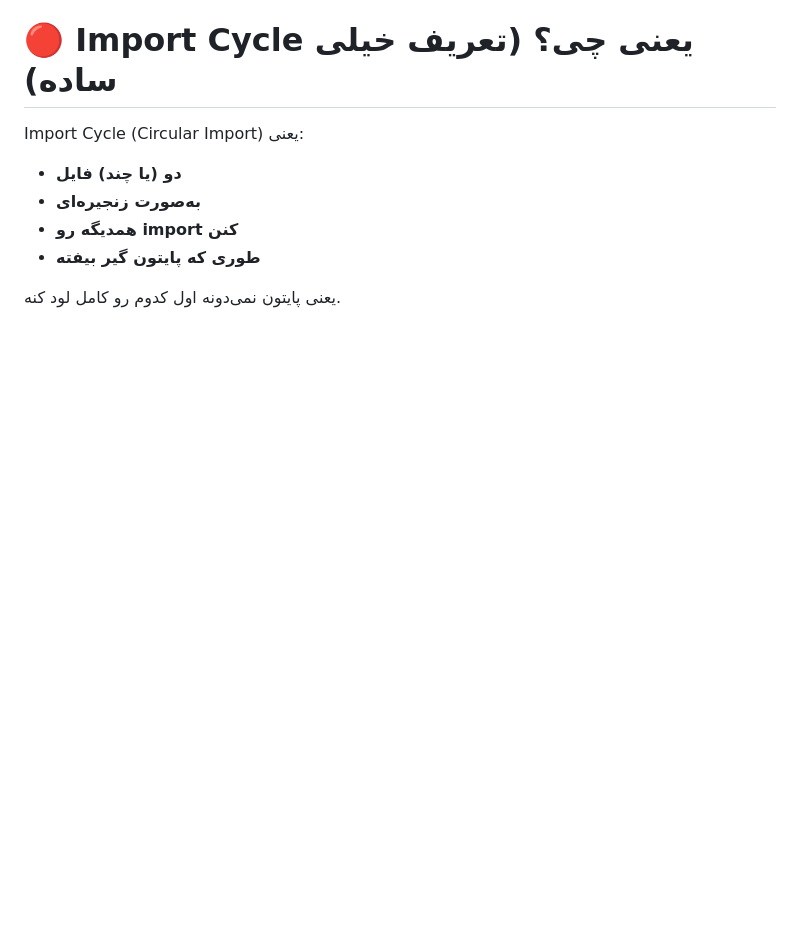
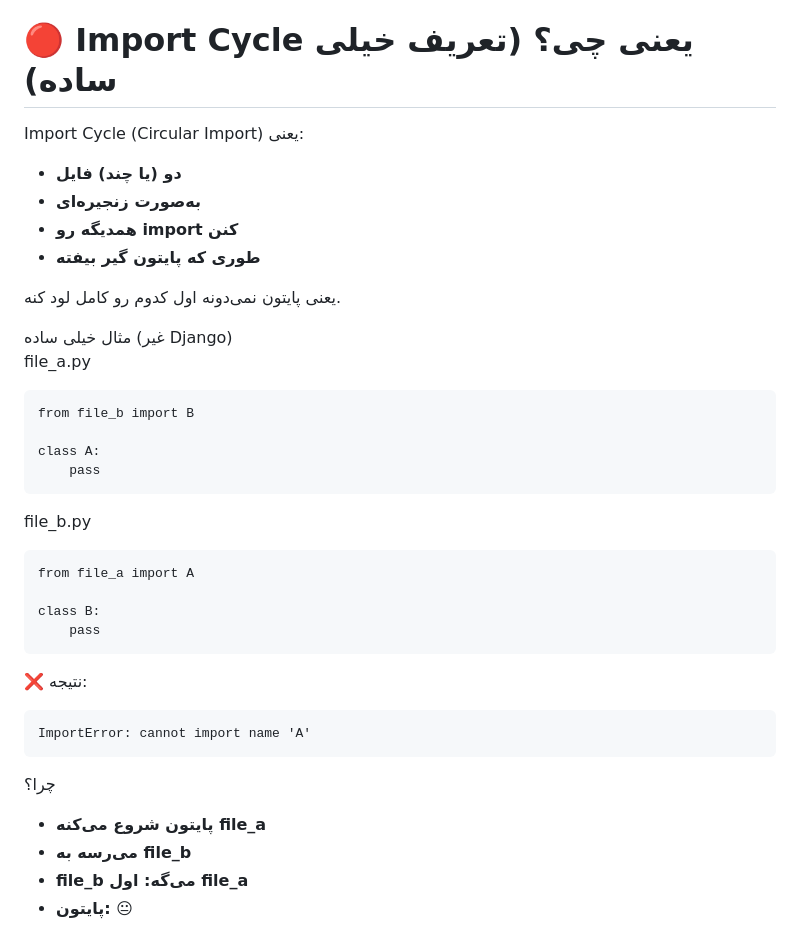
Before and after one commit to sinalalebakhsh/Django-ORM-Playground, a Markdown page: Steps_Farsi.md, the part around the change. GitHub-like rendering; blank space fills up the shorter version.

Commit message:
Steps update

````diff
--- a/Steps_Farsi.md
+++ b/Steps_Farsi.md
@@ -1307,3 +1307,35 @@ Import Cycle (Circular Import) یعنی:
 
 یعنی پایتون نمی‌دونه اول کدوم رو کامل لود کنه.
 <br>
+
+مثال خیلی ساده (غیر Django)
+<br>
+file_a.py
+
+```
+from file_b import B
+
+class A:
+    pass
+```
+file_b.py
+
+```
+from file_a import A
+
+class B:
+    pass
+```
+
+❌ نتیجه:
+
+```
+ImportError: cannot import name 'A'
+```
+
+چرا؟
+
+* **پایتون شروع می‌کنه file_a**
+* **می‌رسه به file_b**
+* **file_b می‌گه: اول file_a**
+* **پایتون: 😐**
````
Also changed, not shown: Steps_English.md (+32 -0 lines).
